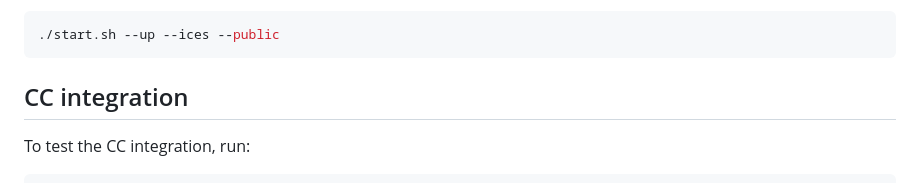
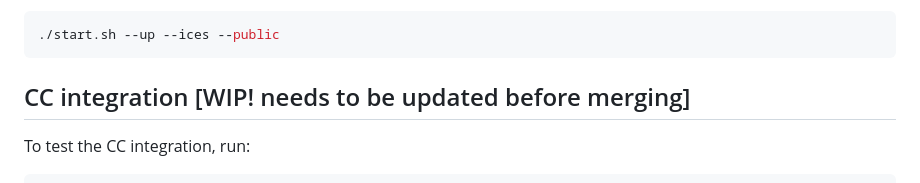
Before and after one commit to komunitin/komunitin, a Markdown page: README.md, the part around the change. Rendered like a GitHub page.

Commit message:
Mark readme section as WIP

````diff
--- a/README.md
+++ b/README.md
@@ -64,7 +64,7 @@ Then you should to add the flag `--public` to the start script. For example:
 ./start.sh --up --ices --public
 ```
 
-## CC integration
+## CC integration [WIP! needs to be updated before merging]
 To test the CC integration, run:
 ```sh
 docker compose up -d
````
